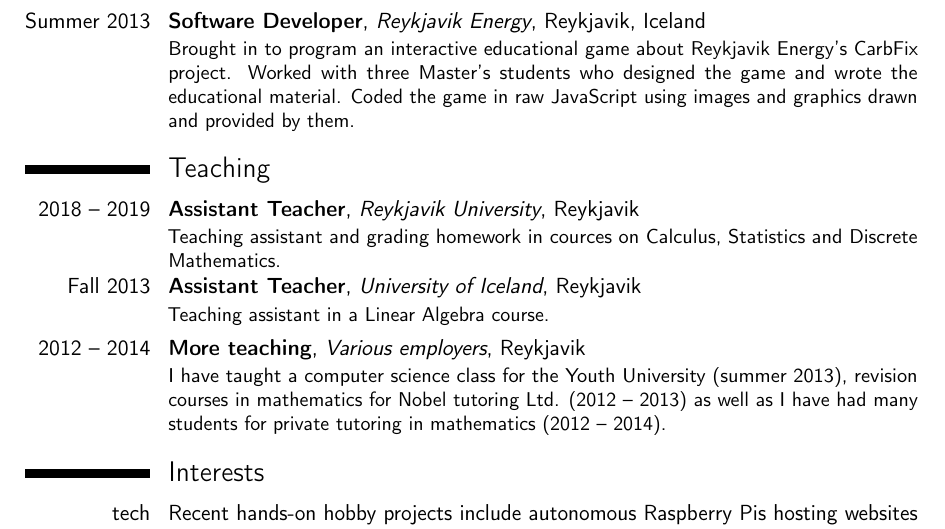
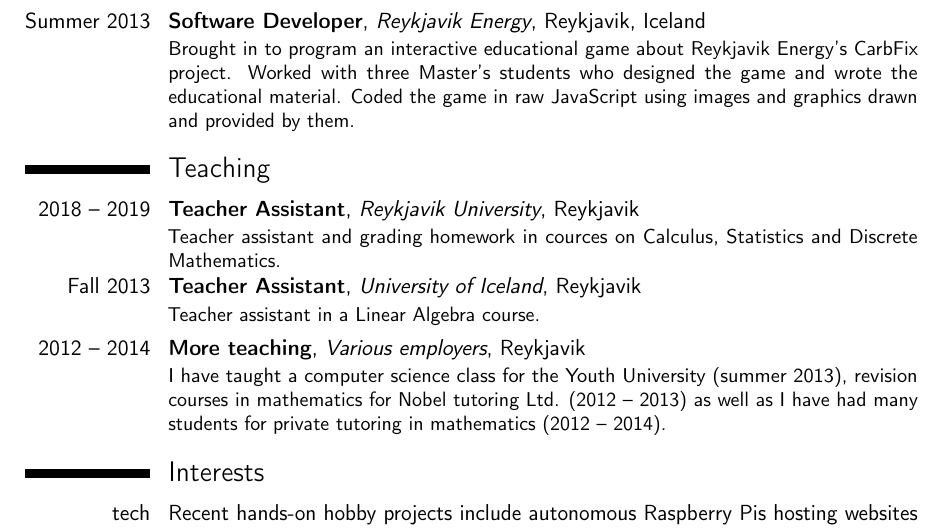
Before and after one commit to bjk17/bjk.is, a LaTeX CV (cv.tex): part of page 2 of 2, cut so that both start at the same text. Compiled offline with pdfLaTeX.

Commit message:
Assistant Teacher -> Teacher Assistant

```diff
--- a/cv.tex
+++ b/cv.tex
@@ -108,11 +108,11 @@ and graphics drawn and provided by them.}
 %~ grant from Rannís' Icelandic Student Innovation Fund.}
 
 \section{Teaching}
-\cventry{2018 -- 2019}{Assistant Teacher}{Reykjavik University}{Reykjavik}{}
-{Teaching assistant and grading homework in cources on Calculus, Statistics
+\cventry{2018 -- 2019}{Teacher Assistant}{Reykjavik University}{Reykjavik}{}
+{Teacher assistant and grading homework in cources on Calculus, Statistics
 and Discrete Mathematics.}
-\cventry{Fall 2013}{Assistant Teacher}{University of Iceland}{Reykjavik}{}
-{Teaching assistant in a Linear Algebra course.}
+\cventry{Fall 2013}{Teacher Assistant}{University of Iceland}{Reykjavik}{}
+{Teacher assistant in a Linear Algebra course.}
 \cventry{2012 -- 2014}{More teaching}{Various employers}{Reykjavik}{}
 {I have taught a computer science class for the Youth University
 (summer 2013), revision courses in mathematics for Nobel tutoring Ltd.
```
Also changed, not shown: cv-full.pdf, cv.pdf, 1 other file.
